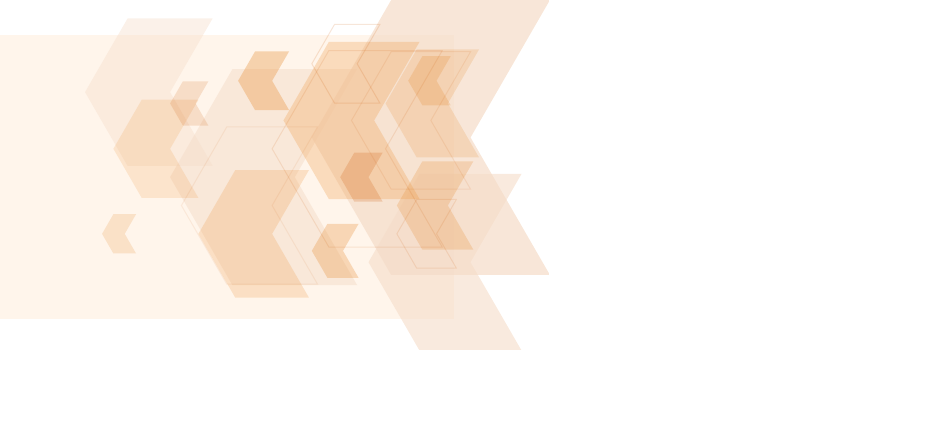
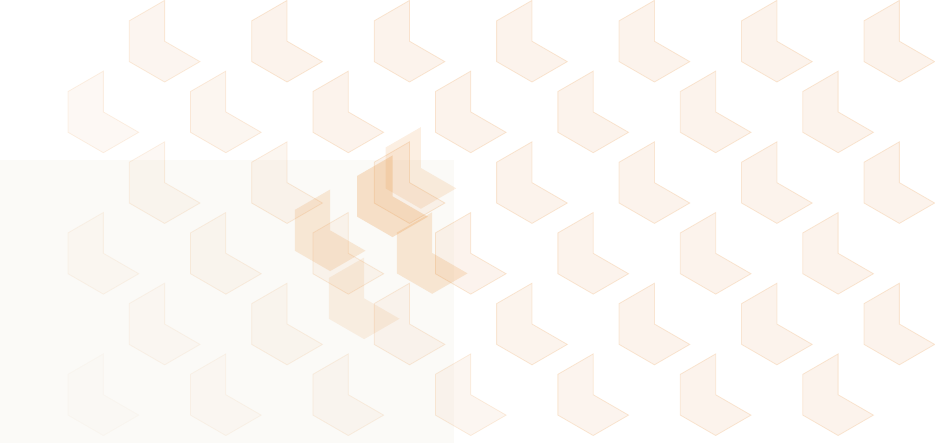
Before and after one commit to ouyang-matters/Real-Analysis-Notes, a LaTeX figure (01-demo/gen_bg.tex): the whole page, the shorter picture padded with empty space. Compiled offline with pdfLaTeX.

Commit message:
Redesign background: clean honeycomb grid with gradient fade
Regular hexagonal tessellation, opacity fades from top-right to bottom-left

Co-Authored-By: Claude Opus 4.6 <noreply@anthropic.com>

```diff
--- a/01-demo/gen_bg.tex
+++ b/01-demo/gen_bg.tex
@@ -1,26 +1,20 @@
 \documentclass[tikz,border=0pt]{standalone}
-\usetikzlibrary{calc}
 
 \definecolor{ra-deep}{HTML}{CC5500}
 \definecolor{ra-mid}{HTML}{E8913A}
-\definecolor{ra-light}{HTML}{F0A050}
 \definecolor{ra-pale}{HTML}{F5DCC8}
 \definecolor{ra-cream}{HTML}{FFF5EB}
+\definecolor{ra-bg}{HTML}{FBFAF7}
+
+\newcommand{\hexagon}[3]{%
+  % #1=center, #2=radius, #3=style
+  \fill[#3] (#1) ++(0:#2)
+    \foreach \a in {60,120,...,300} { -- +(\a:#2) } -- cycle;
+}
 
 \begin{document}
 \begin{tikzpicture}
 
-% Canvas: 8in x 5in (will sit in top-right of A4)
-\fill[ra-cream] (0,0) rectangle (8,5);
+% Canvas
+\fill[ra-bg] (0,0) rectangle (8,5);
 
-% Large overlapping hexagons at different opacities
-\foreach \cx/\cy/\r/\col/\op in {
-  5.5/3.2/2.8/ra-pale/0.7,
-  3.0/2.5/2.2/ra-pale/0.5,
-  6.5/1.0/1.8/ra-pale/0.6,
-  1.5/4.0/1.5/ra-pale/0.4
-} {
-  \fill[\col, opacity=\op]
-    (\cx,\cy) ++(0:\r)
-    \foreach \a in {60,120,...,300} { -- +(\a:\r) }
-    -- cycle;
@@ -30,6 +46,0 @@
-\foreach \cx/\cy/\r/\col/\op in {
-  5.0/3.5/1.6/ra-light/0.3,
-  3.5/1.5/1.3/ra-light/0.25,
-  6.8/3.8/1.1/ra-mid/0.2,
-  2.0/3.0/1.0/ra-light/0.2,
-  7.0/2.0/0.9/ra-mid/0.25
@@ -36,37 +54,7 @@
 } {
-  \fill[\col, opacity=\op]
+  \fill[ra-mid, opacity=\op, rotate around={30:(\cx,\cy)}]
     (\cx,\cy) ++(0:\r)
-    \foreach \a in {60,120,...,300} { -- +(\a:\r) }
-    -- cycle;
-}
-
-% Small accent hexagons
-\foreach \cx/\cy/\r/\col/\op in {
-  4.2/4.2/0.6/ra-mid/0.35,
-  6.0/2.5/0.5/ra-deep/0.2,
-  5.5/1.2/0.55/ra-mid/0.3,
-  3.0/3.8/0.45/ra-deep/0.15,
-  7.2/4.2/0.5/ra-mid/0.25,
-  1.8/1.5/0.4/ra-mid/0.2
-} {
-  \fill[\col, opacity=\op]
-    (\cx,\cy) ++(0:\r)
-    \foreach \a in {60,120,...,300} { -- +(\a:\r) }
-    -- cycle;
-}
-
-% Thin hexagon outlines for texture
-\foreach \cx/\cy/\r/\op in {
-  4.8/3.0/2.0/0.12,
-  6.2/3.5/1.4/0.10,
-  3.2/2.0/1.6/0.08,
-  5.5/4.5/0.8/0.15,
-  7.0/1.5/0.7/0.12
-} {
-  \draw[ra-deep, opacity=\op, line width=0.5pt]
-    (\cx,\cy) ++(0:\r)
-    \foreach \a in {60,120,...,300} { -- +(\a:\r) }
-    -- cycle;
+    \foreach \a in {60,120,...,300} { -- +(\a:\r) } -- cycle;
 }
 
 \end{tikzpicture}
```
Also changed, not shown: 01-demo/bg_hexagons.png, 01-demo/demo.pdf, pdf/ra-demo.pdf, 01-demo/gen_bg.tex (32 more changed lines).
